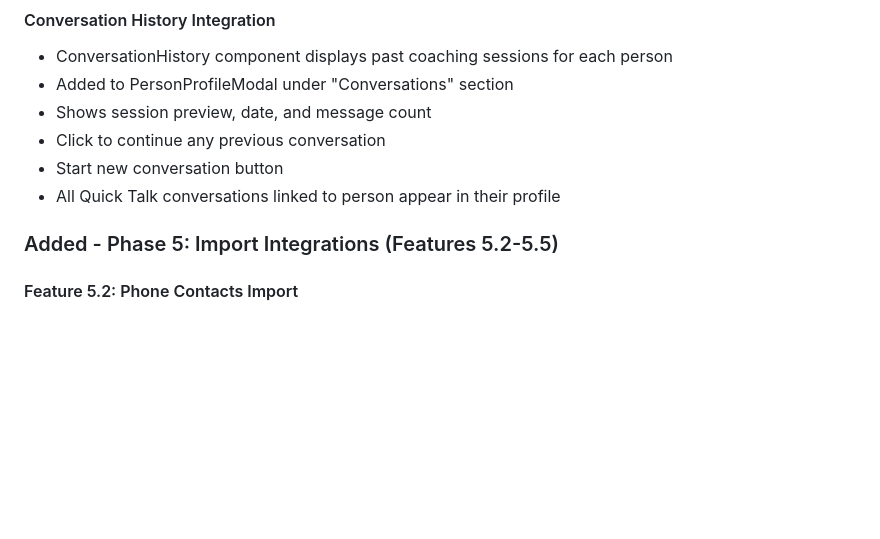
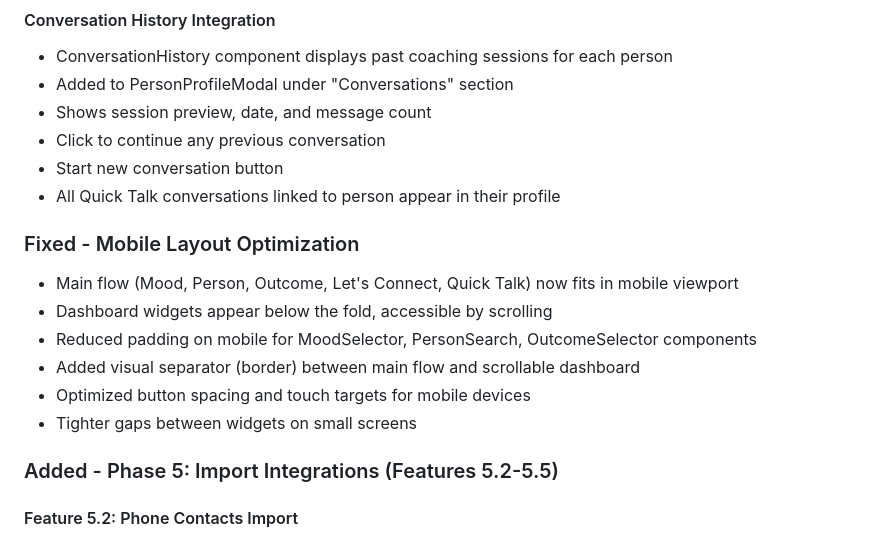
Before and after one commit to itsmubinaraza-tech/attune_ai_my-circle_of_influence, a Markdown page: CHANGELOG.md, the part around the change. GitHub-like rendering; blank space fills up the shorter version.

```diff
--- a/CHANGELOG.md
+++ b/CHANGELOG.md
@@ -41,6 +41,14 @@ The format is based on [Keep a Changelog](https://keepachangelog.com/en/1.0.0/).
 - Click to continue any previous conversation
 - Start new conversation button
 - All Quick Talk conversations linked to person appear in their profile
+
+### Fixed - Mobile Layout Optimization
+- Main flow (Mood, Person, Outcome, Let's Connect, Quick Talk) now fits in mobile viewport
+- Dashboard widgets appear below the fold, accessible by scrolling
+- Reduced padding on mobile for MoodSelector, PersonSearch, OutcomeSelector components
+- Added visual separator (border) between main flow and scrollable dashboard
+- Optimized button spacing and touch targets for mobile devices
+- Tighter gaps between widgets on small screens
 
 ### Added - Phase 5: Import Integrations (Features 5.2-5.5)
 
```
Also changed, not shown: project_context.md (+42 -9 lines).
